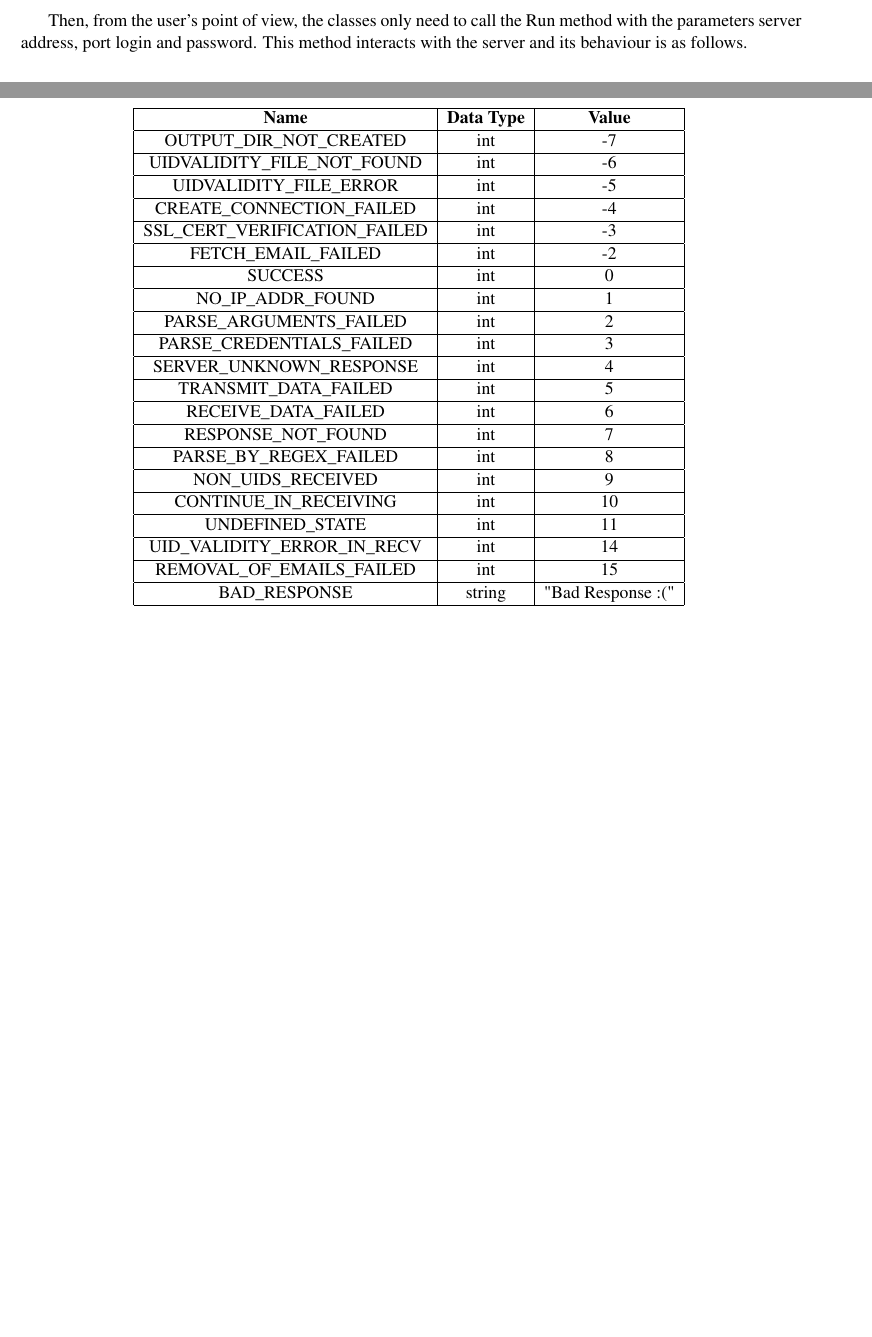
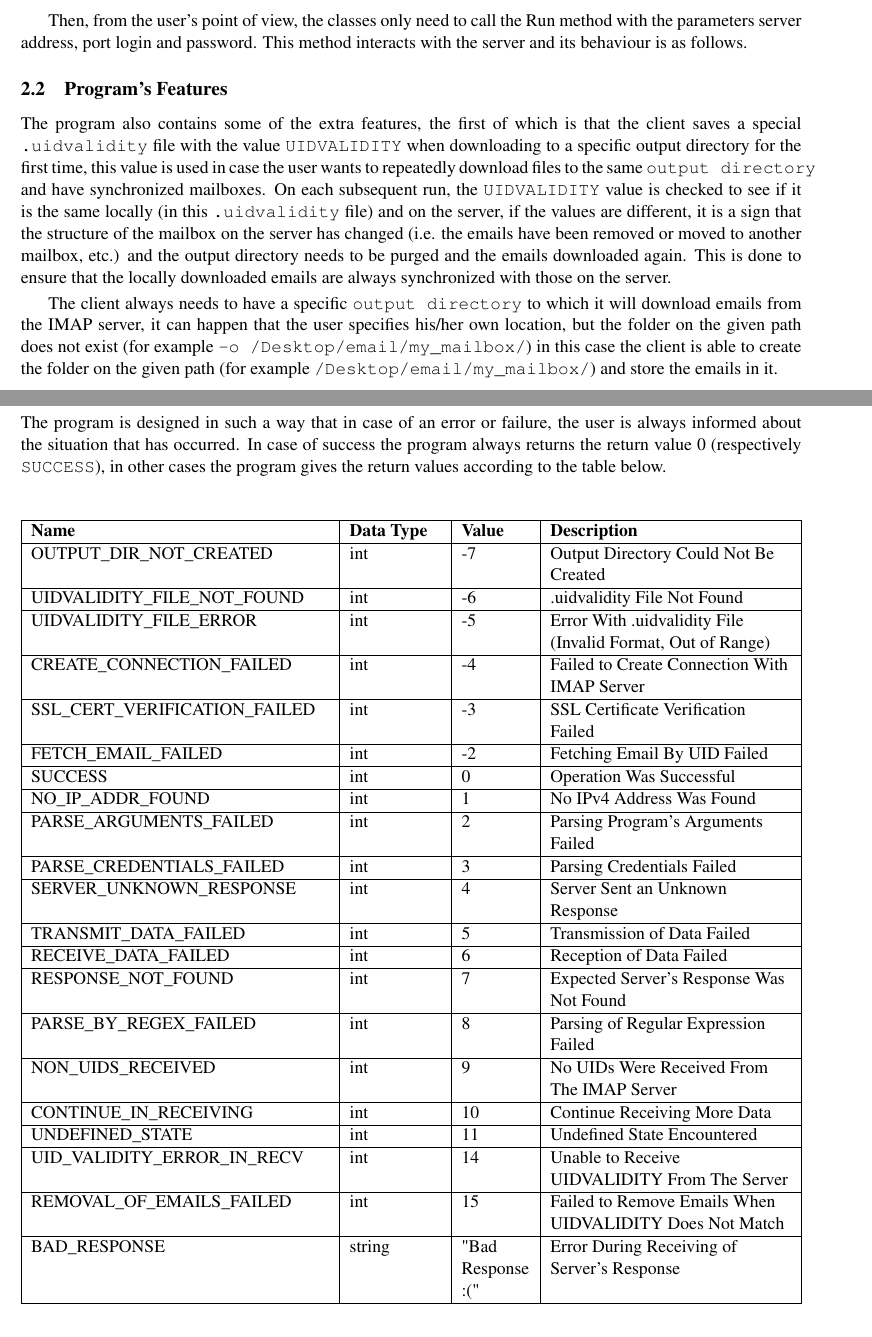
Before and after one commit to Doly02/isa-proj, a LaTeX document (docs/manual.tex): two parts of pages 3 and 6 of 6, joined at a grey line, cut so that both start at the same text, the shorter picture padded with empty space. Compiled offline with pdfLaTeX.

Commit message:
[DOCS] Adds Subchapter Program’s Features. Updates Return Codes Table.

```diff
--- a/docs/manual.tex
+++ b/docs/manual.tex
@@ -10,6 +10,8 @@
 \usepackage{graphics}
 \usepackage{pdflscape}
 \usepackage{float}
+\usepackage{tabularx}
+\usepackage{array}
 
 
 \usepackage[unicode, hidelinks]{hyperref}
@@ -91,7 +93,29 @@ These parameters are used to define further behavior of the program and their de
 Then, from the user's point of view, the classes only need to call the Run method with the parameters
 server address, port login and password. This method interacts with the server and its behaviour is as follows.
 
+\subsection{Program's Features}
+The program also contains some of the extra features, the first of which is that the client
+saves a special \verb!.uidvalidity! file with the value \verb!UIDVALIDITY! when downloading
+to a specific output directory for the first time, this value is used in case the user wants
+to repeatedly download files to the same \verb!output directory! and have synchronized mailboxes.
+On each subsequent run, the \verb!UIDVALIDITY! value is checked to see if it is the same locally
+(in this \verb!.uidvalidity! file) and on the server, if the values are different,
+it is a sign that the structure of the mailbox on the server has changed (i.e. the emails
+have been removed or moved to another mailbox, etc.) and the output directory needs to be purged
+and the emails downloaded again. This is done to ensure that the locally downloaded emails
+are always synchronized with those on the server.
+
+\smallskip
+
+The client always needs to have a specific \verb!output directory! to which it will download emails
+from the IMAP server, it can happen that the user specifies his/her own location, but the
+folder on the given path does not exist (for example \verb!-o /Desktop/email/my_mailbox/!) in
+this case the client is able to create the folder on the given path
+(for example \verb!/Desktop/email/my_mailbox/!) and store the emails in it.
+
+
 \newpage
+
 \subsection{Program Flow}
 Here Will Be Description.
 
@@ -127,56 +151,62 @@ Here Will Be Description.
 \end{figure}
 
 \newpage
+
 \section{Return Codes}
+The program is designed in such a way that in case of an error or failure, the user
+is always informed about the situation that has occurred. In case of success the program
+always returns the return value 0 (respectively \verb!SUCCESS!), in other cases the program gives the return
+values according to the table below.
+
 \begin{center}
     \vspace{0.5cm} % % Space before table
-    \begin{tabular}{|c|c|c|}
+    \begin{tabularx}{\textwidth}{|>{\raggedright\arraybackslash}p{6.5cm}|>{\raggedright\arraybackslash}p{2cm}|>{\raggedright\arraybackslash}p{1.5cm}|>{\raggedright\arraybackslash}X|}
         \hline
-        \textbf{Name} & \textbf{Data Type} & \textbf{Value} \\
+        \textbf{Name} & \textbf{Data Type} & \textbf{Value} & \textbf{Description} \\
         \hline
-        OUTPUT\_DIR\_NOT\_CREATED & int & -7 \\
+        OUTPUT\_DIR\_NOT\_CREATED & int & -7 & Output Directory Could Not Be Created \\
         \hline
-        UIDVALIDITY\_FILE\_NOT\_FOUND & int & -6 \\
+        UIDVALIDITY\_FILE\_NOT\_FOUND & int & -6 & .uidvalidity File Not Found \\
         \hline
-        UIDVALIDITY\_FILE\_ERROR & int & -5 \\
+        UIDVALIDITY\_FILE\_ERROR & int & -5 & Error With .uidvalidity File (Invalid Format, Out of Range) \\
         \hline
-        CREATE\_CONNECTION\_FAILED & int & -4 \\
+        CREATE\_CONNECTION\_FAILED & int & -4 & Failed to Create Connection With IMAP Server \\
         \hline
-        SSL\_CERT\_VERIFICATION\_FAILED & int & -3 \\
+        SSL\_CERT\_VERIFICATION\_FAILED & int & -3 & SSL Certificate Verification Failed \\
         \hline
-        FETCH\_EMAIL\_FAILED & int & -2 \\
+        FETCH\_EMAIL\_FAILED & int & -2 & Fetching Email By UID Failed \\
         \hline
-        SUCCESS & int & 0 \\
+        SUCCESS & int & 0 & Operation Was Successful \\
         \hline
-        NO\_IP\_ADDR\_FOUND & int & 1 \\
+        NO\_IP\_ADDR\_FOUND & int & 1 & No IPv4 Address Was Found \\
         \hline
-        PARSE\_ARGUMENTS\_FAILED & int & 2 \\
+        PARSE\_ARGUMENTS\_FAILED & int & 2 & Parsing Program's Arguments Failed \\
         \hline
-        PARSE\_CREDENTIALS\_FAILED & int & 3 \\
+        PARSE\_CREDENTIALS\_FAILED & int & 3 & Parsing Credentials Failed \\
         \hline
-        SERVER\_UNKNOWN\_RESPONSE & int & 4 \\
+        SERVER\_UNKNOWN\_RESPONSE & int & 4 & Server Sent an Unknown Response \\
         \hline
-        TRANSMIT\_DATA\_FAILED & int & 5 \\
+        TRANSMIT\_DATA\_FAILED & int & 5 & Transmission of Data Failed \\
         \hline
-        RECEIVE\_DATA\_FAILED & int & 6 \\
+        RECEIVE\_DATA\_FAILED & int & 6 & Reception of Data Failed \\
         \hline
-        RESPONSE\_NOT\_FOUND & int & 7 \\
+        RESPONSE\_NOT\_FOUND & int & 7 & Expected Server's Response Was Not Found \\
         \hline
-        PARSE\_BY\_REGEX\_FAILED & int & 8 \\
+        PARSE\_BY\_REGEX\_FAILED & int & 8 & Parsing of Regular Expression Failed \\
         \hline
-        NON\_UIDS\_RECEIVED & int & 9 \\
+        NON\_UIDS\_RECEIVED & int & 9 & No UIDs Were Received From The IMAP Server \\
         \hline
-        CONTINUE\_IN\_RECEIVING & int & 10 \\
+        CONTINUE\_IN\_RECEIVING & int & 10 & Continue Receiving More Data \\
         \hline
-        UNDEFINED\_STATE & int & 11 \\
+        UNDEFINED\_STATE & int & 11 & Undefined State Encountered \\
         \hline
-        UID\_VALIDITY\_ERROR\_IN\_RECV & int & 14 \\
+        UID\_VALIDITY\_ERROR\_IN\_RECV & int & 14 & Unable to Receive UIDVALIDITY From The Server \\
         \hline
-        REMOVAL\_OF\_EMAILS\_FAILED & int & 15 \\
+        REMOVAL\_OF\_EMAILS\_FAILED & int & 15 & Failed to Remove Emails When UIDVALIDITY Does Not Match \\
         \hline
-        BAD\_RESPONSE & string & "Bad Response :(" \\
+        BAD\_RESPONSE & string & "Bad Response :(" & Error During Receiving of Server's Response \\
         \hline
-    \end{tabular}
+    \end{tabularx}
     \vspace{0.5cm} % Space after table
 \end{center}
 
```
Also changed, not shown: docs/manual.pdf, 4 other files.
